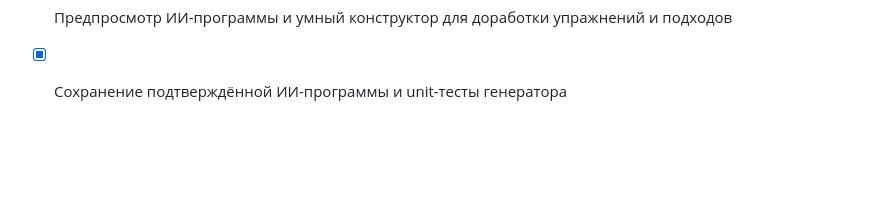
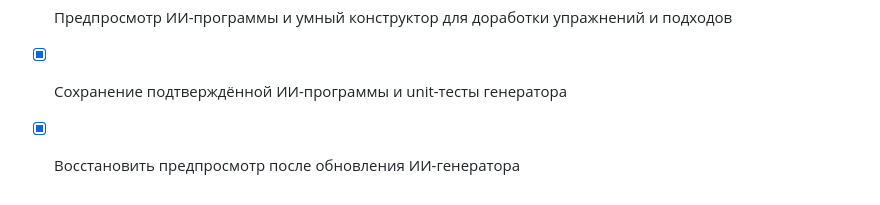
Before and after one commit to vlukin85/GYMAPP2, a Markdown page: todo.md, the part around the change. Rendered like a GitHub page; blank space fills up the shorter version.

Commit message:
Checkpoint: После остановки процессов разработки предпросмотр был восстановлен перезапуском API и Metro. Локальный и внешний адреса последовательно вернули HTTP 200 в трёх проверках без повторного перезапуска; сервисы слушают порты 3000 и 8081. Код ИИ-генератора не изменялся.

```diff
--- a/todo.md
+++ b/todo.md
@@ -185,3 +185,5 @@
 - [x] Экран создания программы по промпту с параметрами цели и доступного оборудования
 - [x] Предпросмотр ИИ-программы и умный конструктор для доработки упражнений и подходов
 - [x] Сохранение подтверждённой ИИ-программы и unit-тесты генератора
+
+- [x] Восстановить предпросмотр после обновления ИИ-генератора
```
